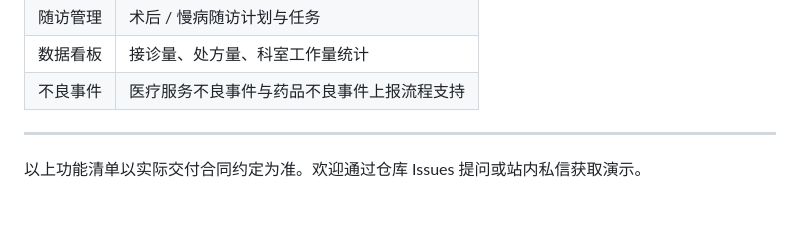
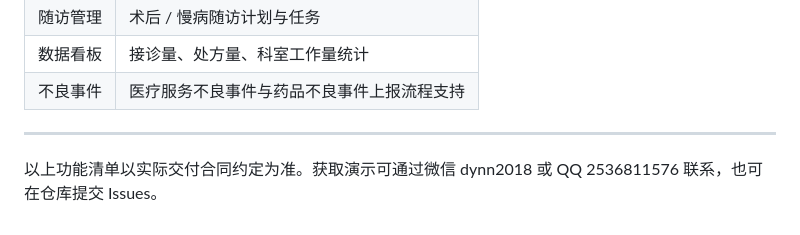
Before and after one commit to hitter211/yingpai-internet-hospital, a Markdown page: docs/功能清单与模块说明.md, the part around the change. GitHub-like rendering.

```diff
--- a/docs/功能清单与模块说明.md
+++ b/docs/功能清单与模块说明.md
@@ -67,4 +67,4 @@
 
 ---
 
-以上功能清单以实际交付合同约定为准。欢迎通过仓库 Issues 提问或站内私信获取演示。
+以上功能清单以实际交付合同约定为准。获取演示可通过微信 dynn2018 或 QQ 2536811576 联系，也可在仓库提交 Issues。
```
Also changed, not shown: README.md (+17 -1 lines), docs/合作模式.md (+5 -2 lines), assets/qq-qrcode.jpg (added), assets/wechat-qrcode.jpg (added).
